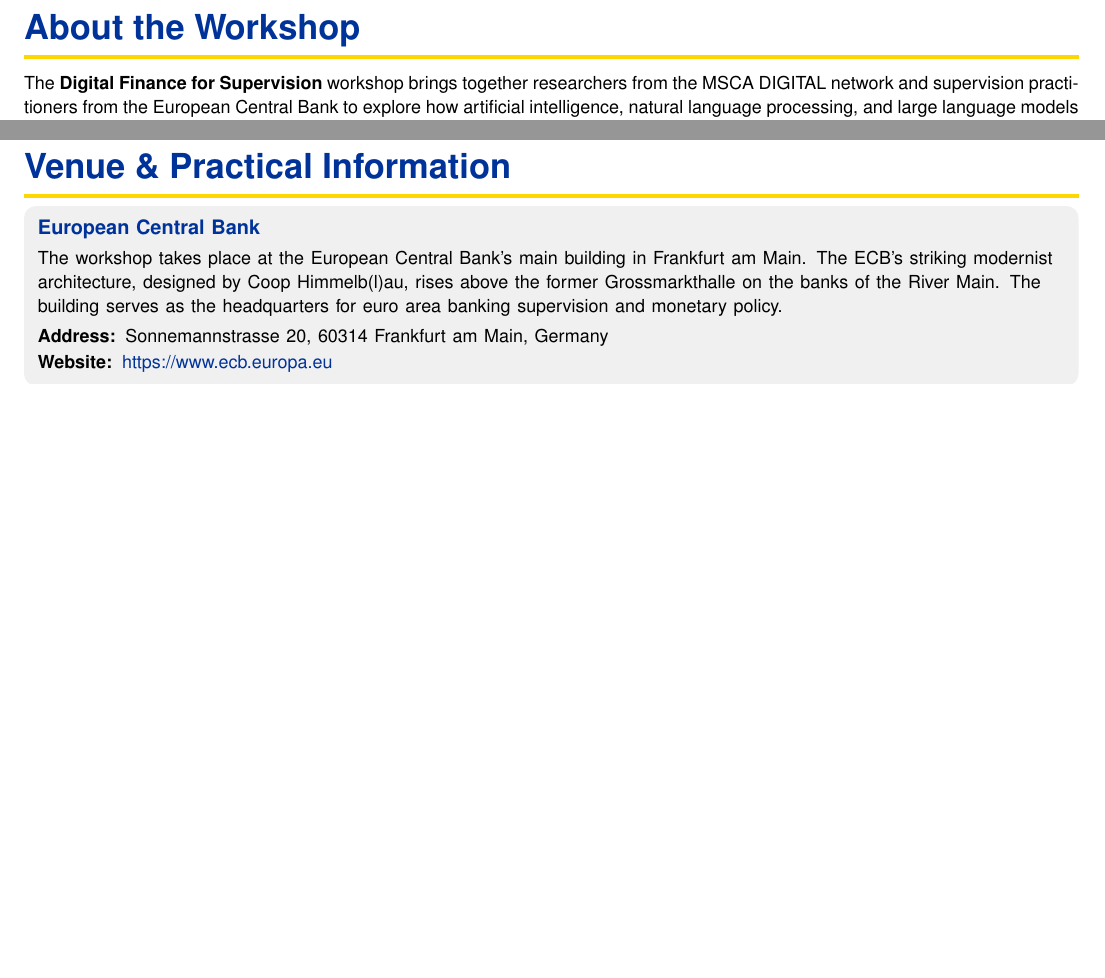
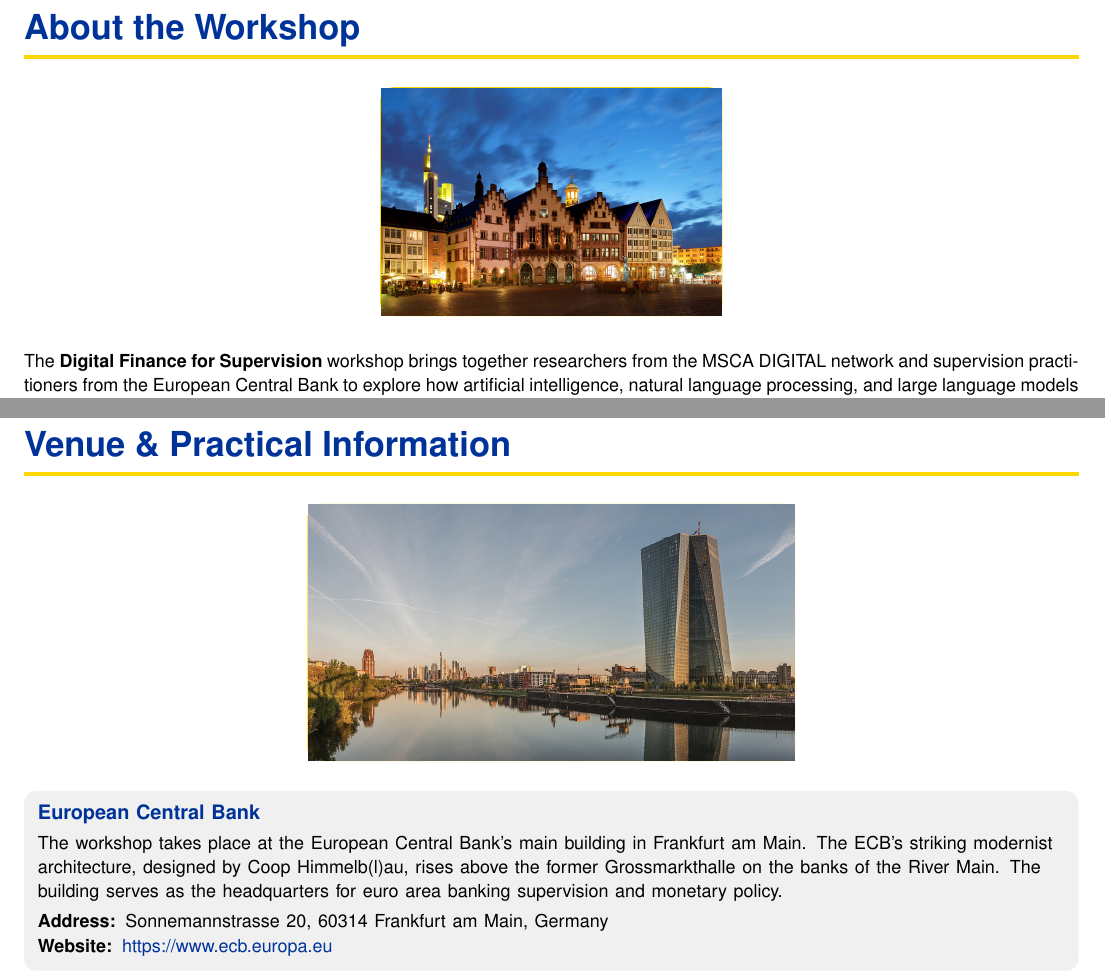
Before and after one commit to Digital-AI-Finance/digital-finance-supervision, a LaTeX document (booklet.tex): two parts of pages 3 and 7 of 9, joined at a grey line, cut so that both start at the same text, the shorter picture padded with empty space. Compiled offline with pdfLaTeX.

Commit message:
Add venue photos to booklet
- Frankfurt Romerberg photo on About page (page 3)
- ECB tower photo on Venue page (page 7)
- Frankfurt skyline as background overlay on back cover (page 9)

Co-Authored-By: Claude Opus 4.6 (1M context) <noreply@anthropic.com>

```diff
--- a/booklet.tex
+++ b/booklet.tex
@@ -248,6 +248,16 @@
 % ============================================================================
 
 \sectiontitle{About the Workshop}
+
+% Frankfurt Romerberg photo
+\begin{center}
+  \begin{tikzpicture}
+    \node[rounded corners=6pt, inner sep=0pt, draw=confgold, line width=1pt] {%
+      \includegraphics[width=0.95\linewidth, height=4cm, keepaspectratio]{booklet_assets/frankfurt_romer.jpg}};
+  \end{tikzpicture}
+\end{center}
+
+\vspace{4pt}
 
 {\small The \textbf{Digital Finance for Supervision} workshop brings together researchers from the MSCA DIGITAL network and supervision practitioners from the European Central Bank to explore how artificial intelligence, natural language processing, and large language models are reshaping financial supervision across Europe. This hybrid half-day event --- with speakers presenting onsite and remote participation via live stream --- features keynote presentations, research sessions, and panel discussions designed to foster meaningful dialogue between academia and supervisory practice. PhD students and early-career researchers are especially encouraged to participate and contribute.}
 
@@ -514,6 +524,16 @@
 
 \sectiontitle{Venue \& Practical Information}
 
+% ECB tower photo
+\begin{center}
+  \begin{tikzpicture}
+    \node[rounded corners=6pt, inner sep=0pt, draw=confgold, line width=1pt] {%
+      \includegraphics[width=0.95\linewidth, height=4.5cm, keepaspectratio]{booklet_assets/ecb_tower.jpg}};
+  \end{tikzpicture}
+\end{center}
+
+\vspace{4pt}
+
 % ECB description box
 \noindent\begin{tikzpicture}
   \node[fill=conflight, rounded corners=6pt,
```
Also changed, not shown: booklet.tex (3 more changed lines).
